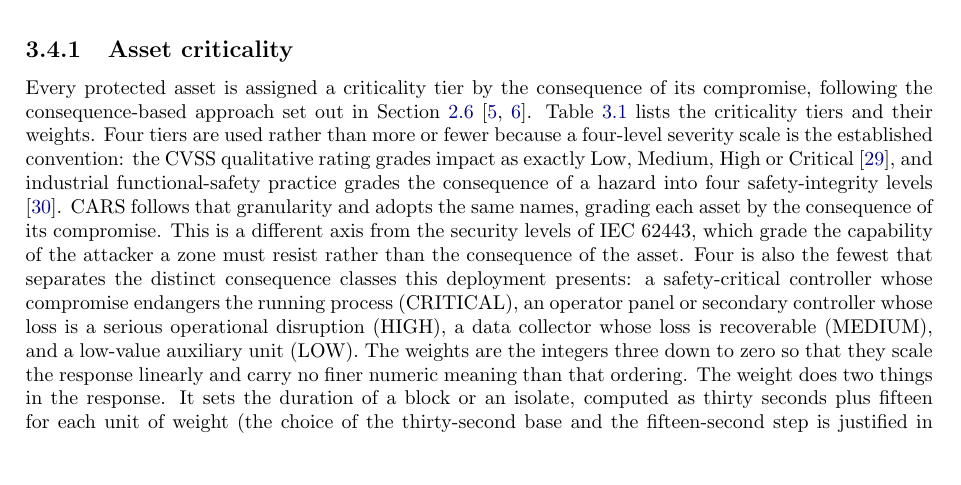
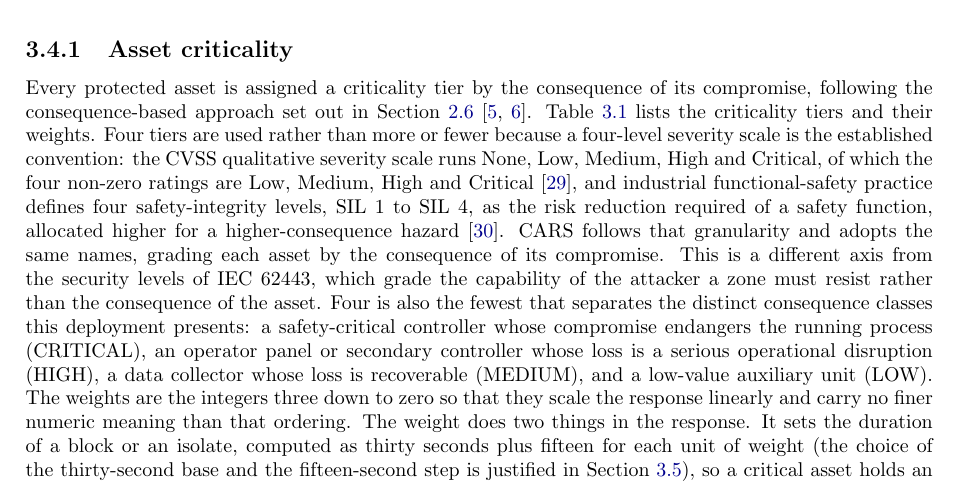
Before and after one commit to Amitdeb00731/A-Criticality--and-Operation-Aware-Response-Framework-CARS, a LaTeX thesis (report/main.tex, which reads report/03_execution.tex): part of page 26 of 95, cut so that both start at the same text, the shorter picture padded with empty space. Compiled offline with pdfLaTeX.

Commit message:
3.4.1: read the two new cites exactly as the sources state (CVSS scale is None/Low/Medium/High/Critical, four non-zero ratings; IEC 61508 SIL 1-4 is required risk reduction allocated by consequence, not a direct grading of consequence). Existing INL CCE / CISA cites verified verbatim against the source PDFs; unchanged.

```diff
--- a/report/03_execution.tex
+++ b/report/03_execution.tex
@@ -105,7 +105,7 @@ CARS makes two kinds of decision. At the connection level a proactive policy fix
 
 \subsection{Asset criticality}
 
-Every protected asset is assigned a criticality tier by the consequence of its compromise, following the consequence-based approach set out in Section~\ref{sec:criticality} \cite{inl2016cce, cisa2025assetinventory}. Table~\ref{tab:criticality} lists the criticality tiers and their weights. Four tiers are used rather than more or fewer because a four-level severity scale is the established convention: the CVSS qualitative rating grades impact as exactly Low, Medium, High or Critical \cite{first2019cvss31}, and industrial functional-safety practice grades the consequence of a hazard into four safety-integrity levels \cite{iec61508}. CARS follows that granularity and adopts the same names, grading each asset by the consequence of its compromise. This is a different axis from the security levels of IEC~62443, which grade the capability of the attacker a zone must resist rather than the consequence of the asset. Four is also the fewest that separates the distinct consequence classes this deployment presents: a safety-critical controller whose compromise endangers the running process (CRITICAL), an operator panel or secondary controller whose loss is a serious operational disruption (HIGH), a data collector whose loss is recoverable (MEDIUM), and a low-value auxiliary unit (LOW). The weights are the integers three down to zero so that they scale the response linearly and carry no finer numeric meaning than that ordering. The weight does two things in the response. It sets the duration of a block or an isolate, computed as thirty seconds plus fifteen for each unit of weight (the choice of the thirty-second base and the fifteen-second step is justified in Section~\ref{sec:implementation}), so a critical asset holds an attacker out for seventy-five seconds against thirty for a low one, and it brings escalation forward, so a higher-consequence asset reaches a cut sooner. Criticality therefore shapes not only whether CARS acts but how hard and for how long.
+Every protected asset is assigned a criticality tier by the consequence of its compromise, following the consequence-based approach set out in Section~\ref{sec:criticality} \cite{inl2016cce, cisa2025assetinventory}. Table~\ref{tab:criticality} lists the criticality tiers and their weights. Four tiers are used rather than more or fewer because a four-level severity scale is the established convention: the CVSS qualitative severity scale runs None, Low, Medium, High and Critical, of which the four non-zero ratings are Low, Medium, High and Critical \cite{first2019cvss31}, and industrial functional-safety practice defines four safety-integrity levels, SIL~1 to SIL~4, as the risk reduction required of a safety function, allocated higher for a higher-consequence hazard \cite{iec61508}. CARS follows that granularity and adopts the same names, grading each asset by the consequence of its compromise. This is a different axis from the security levels of IEC~62443, which grade the capability of the attacker a zone must resist rather than the consequence of the asset. Four is also the fewest that separates the distinct consequence classes this deployment presents: a safety-critical controller whose compromise endangers the running process (CRITICAL), an operator panel or secondary controller whose loss is a serious operational disruption (HIGH), a data collector whose loss is recoverable (MEDIUM), and a low-value auxiliary unit (LOW). The weights are the integers three down to zero so that they scale the response linearly and carry no finer numeric meaning than that ordering. The weight does two things in the response. It sets the duration of a block or an isolate, computed as thirty seconds plus fifteen for each unit of weight (the choice of the thirty-second base and the fifteen-second step is justified in Section~\ref{sec:implementation}), so a critical asset holds an attacker out for seventy-five seconds against thirty for a low one, and it brings escalation forward, so a higher-consequence asset reaches a cut sooner. Criticality therefore shapes not only whether CARS acts but how hard and for how long.
 
 \begin{table}[t]
 \centering
```
